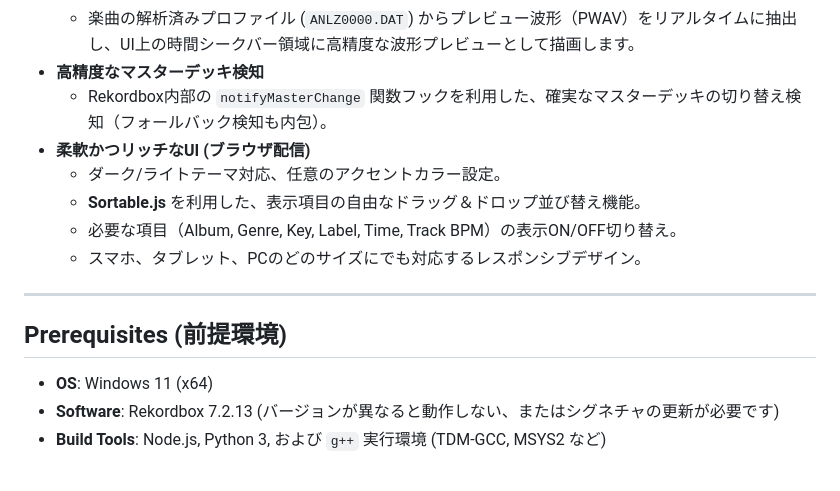
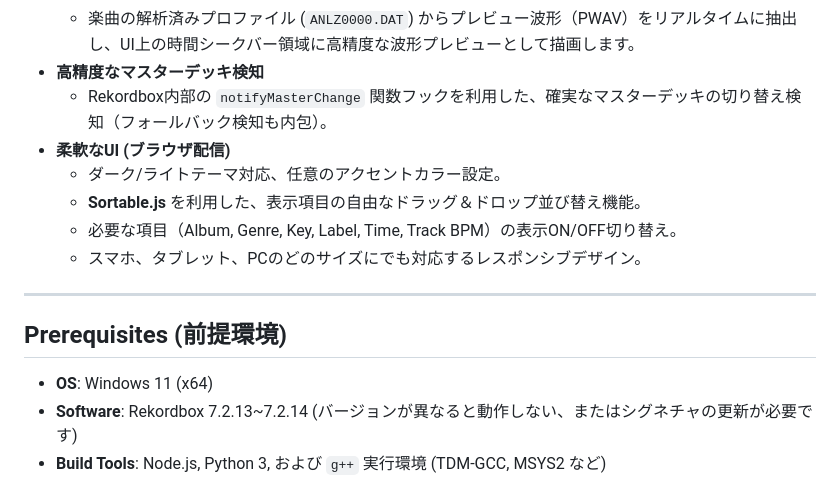
Before and after one commit to Seraf0-org/rekordbox-DJ-Link-ForPCDJ, a Markdown page: README.md, the part around the change. Drawn GitHub-style.

Commit message:
Modify software version requirement in README
Updated software version range for compatibility.

```diff
--- a/README.md
+++ b/README.md
@@ -14,7 +14,7 @@ Rekordbox のプロセスに専用のDLL (`rb_hook.dll`) を注入し、内部
   * 楽曲の解析済みプロファイル (`ANLZ0000.DAT`) からプレビュー波形（PWAV）をリアルタイムに抽出し、UI上の時間シークバー領域に高精度な波形プレビューとして描画します。
 * **高精度なマスターデッキ検知**
   * Rekordbox内部の `notifyMasterChange` 関数フックを利用した、確実なマスターデッキの切り替え検知（フォールバック検知も内包）。
-* **柔軟かつリッチなUI (ブラウザ配信)**
+* **柔軟なUI (ブラウザ配信)**
   * ダーク/ライトテーマ対応、任意のアクセントカラー設定。
   * **Sortable.js** を利用した、表示項目の自由なドラッグ＆ドロップ並び替え機能。
   * 必要な項目（Album, Genre, Key, Label, Time, Track BPM）の表示ON/OFF切り替え。
@@ -25,7 +25,7 @@ Rekordbox のプロセスに専用のDLL (`rb_hook.dll`) を注入し、内部
 ## Prerequisites (前提環境)
 
 * **OS**: Windows 11 (x64)
-* **Software**: Rekordbox 7.2.13 (バージョンが異なると動作しない、またはシグネチャの更新が必要です)
+* **Software**: Rekordbox 7.2.13~7.2.14 (バージョンが異なると動作しない、またはシグネチャの更新が必要です)
 * **Build Tools**: Node.js, Python 3, および `g++` 実行環境 (TDM-GCC, MSYS2 など)
 
 ※ *注意*: プロセス注入型のフックエンジンのため、アンチウイルスソフト（Windows Defender等）にて検知・ブロックされる場合や、管理者権限が必要になる場合があります。環境に応じた例外設定および自己責任でのご利用をお願いいたします。
```
